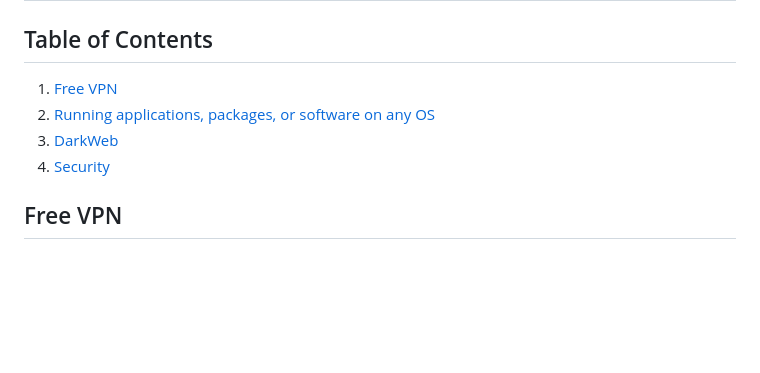
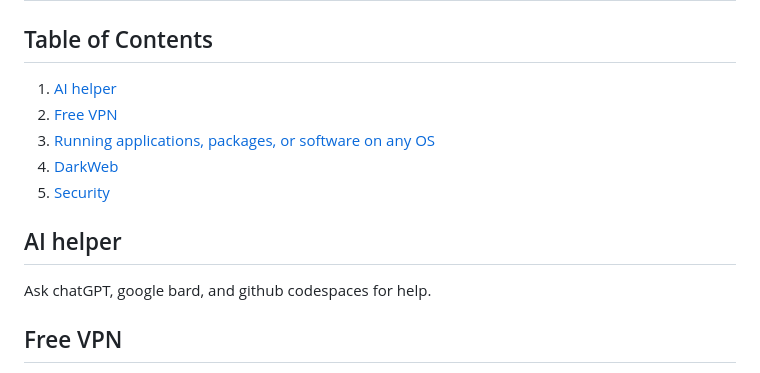
Before and after one commit to Drblessing/notes, a Markdown page: Tips-n-Tricks.md, the part around the change. Drawn GitHub-style; blank space fills up the shorter version.

Commit message:
AI helper

```diff
--- a/Tips-n-Tricks.md
+++ b/Tips-n-Tricks.md
@@ -2,10 +2,15 @@
 
 ## Table of Contents
 
-1. [Free VPN](#free-vpn)
-2. [Running applications, packages, or software on any OS](#running-applications-packages-or-software)
-3. [DarkWeb](#darkweb)
-4. [Security](#security)
+1. [AI helper](#ai-helper)
+2. [Free VPN](#free-vpn)
+3. [Running applications, packages, or software on any OS](#running-applications-packages-or-software)
+4. [DarkWeb](#darkweb)
+5. [Security](#security)
+
+## AI helper
+
+Ask chatGPT, google bard, and github codespaces for help.
 
 ## Free VPN
 
```
